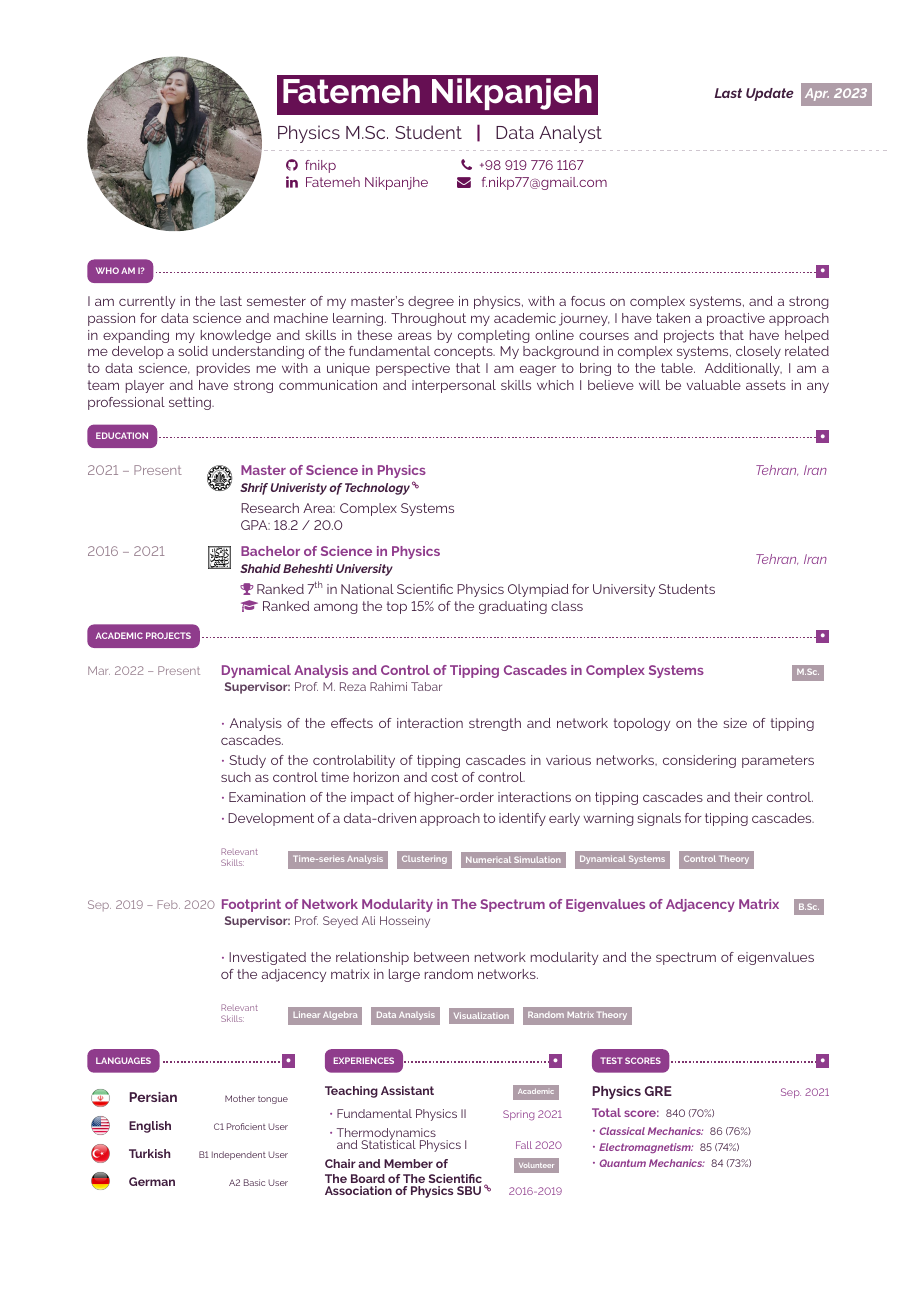
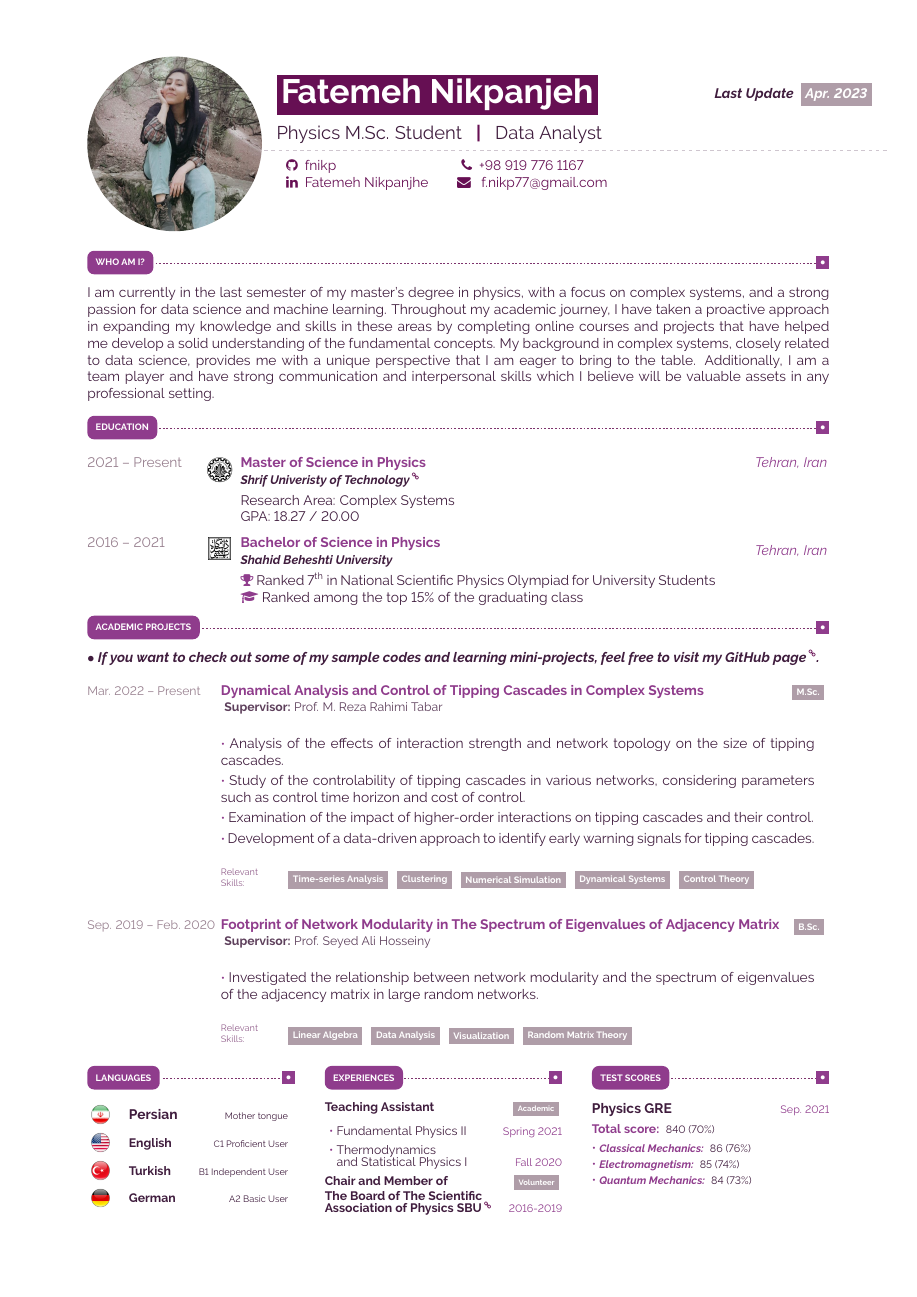
Before and after one commit to fnikp/CV, a LaTeX CV (main.tex): page 1 of 2. The pictures show the PDF file CV.pdf that the author committed with the source.

Commit message:
Apr. 2023 update

```diff
--- a/main.tex
+++ b/main.tex
@@ -102,6 +102,8 @@
 %	INTRODUCTION, SKILLS AND TECHNOLOGIES
 %----------------------------------------------------------------------------------------
 
+\vspace{-2mm}
+
 \cvsect{Who Am I?}
 
 I am currently in the last semester of my master's degree in physics, with a focus on complex systems, and a strong passion for data science and machine learning. Throughout my academic journey, I have taken a proactive approach in expanding my knowledge and skills in these areas by completing online courses and projects that have helped me develop a solid understanding of the fundamental concepts. My background in complex systems, closely related to data science, provides me with a unique perspective that I am eager to bring to the table.
@@ -126,7 +128,7 @@ Additionally, I am a team player and have strong communication and interpersonal
         {\textcolor{accentbackground}{\textbf{Master of Science in Physics}}} \\
         \vspace{1mm}{\small\textit{\textbf{\linkage{https://www.topuniversities.com/universities/sharif-university-technology}{Shrif Univeristy of Technology}}}} \\
         Research Area: Complex Systems\\
-        GPA: 18.2 / 20.0
+        GPA: 18.27 / 20.00
     \end{minipage}
     \hfill
     \begin{minipage}[t]{0.1\linewidth}
@@ -194,8 +196,12 @@ Additionally, I am a team player and have strong communication and interpersonal
 
 \cvsect{Academic Projects}
 
-\vspace{2mm}
+$\bullet$ \textbf{\textit{If you want to check out some of my sample codes and learning mini-projects, feel free to visit \linkage{http://github.com/fnikp}{my GitHub page}.}}
+
+\vspace{4mm}
+
 \begin{entrylist}
+
 	\entry
 	{Mar. 2022 -- Present}
 	{
```
Also changed, not shown: CV.pdf.
